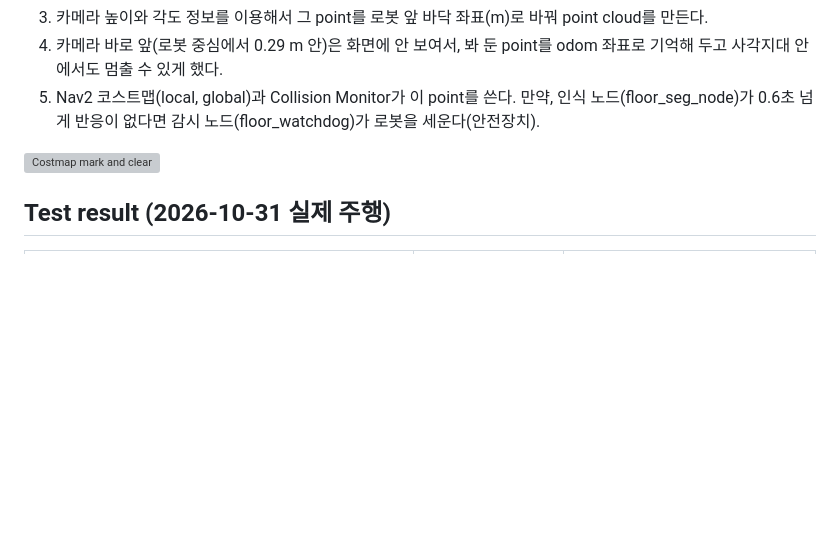
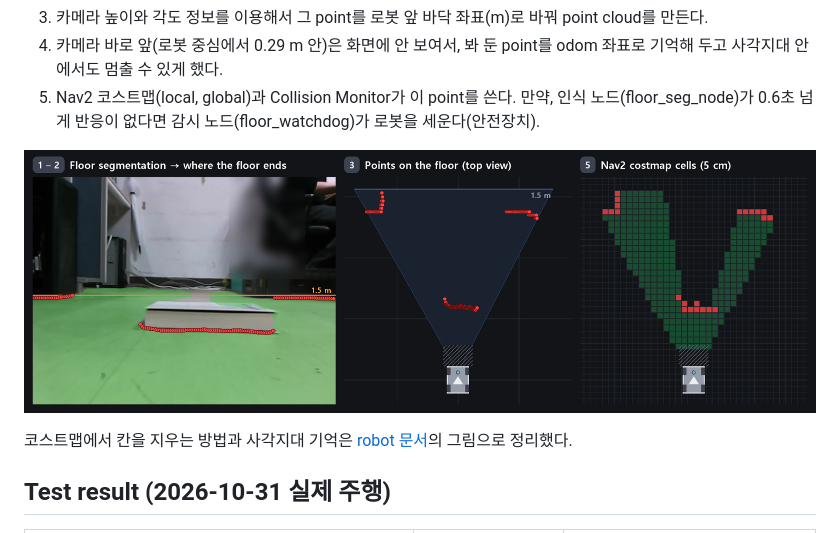
Before and after one commit to NamsanMan/floor-vision-robot, a Markdown page: README.md, the part around the change. GitHub-like rendering; pictures changed too: media/floor_seg_pipeline.png (added); blank space fills up the shorter version; grey boxes are pictures that could not be loaded.

Commit message:
Add segmentation-to-costmap figure and update costmap GIF

```diff
--- a/README.md
+++ b/README.md
@@ -15,7 +15,9 @@
 4. 카메라 바로 앞(로봇 중심에서 0.29 m 안)은 화면에 안 보여서, 봐 둔 point를 odom 좌표로 기억해 두고 사각지대 안에서도 멈출 수 있게 했다.
 5. Nav2 코스트맵(local, global)과 Collision Monitor가 이 point를 쓴다. 만약, 인식 노드(floor_seg_node)가 0.6초 넘게 반응이 없다면 감시 노드(floor_watchdog)가 로봇을 세운다(안전장치).
 
-![Costmap mark and clear](media/git_04_costmap_mark_clear.gif)
+![Floor segmentation to costmap](media/floor_seg_pipeline.png)
+
+코스트맵에서 칸을 지우는 방법과 사각지대 기억은 [robot 문서](robot/README.md#토픽)의 그림으로 정리했다.
 
 ## Test result (2026-10-31 실제 주행)
 
```
Also changed, not shown: 1 other file.
